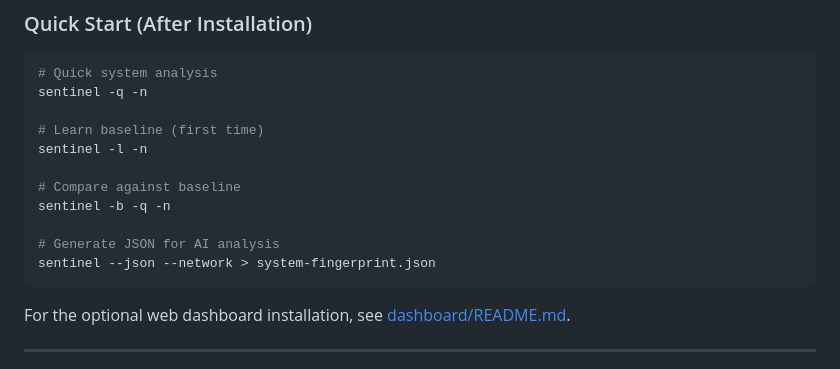
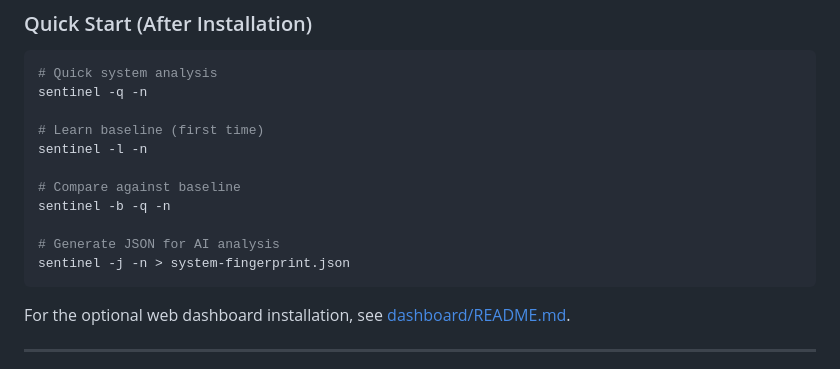
Before and after one commit to librepower/aix, a Markdown page: csentinel4aix/README.md, the part around the change. Rendered like a GitHub page.

````diff
--- a/csentinel4aix/README.md
+++ b/csentinel4aix/README.md
@@ -76,7 +76,7 @@ sentinel -l -n
 sentinel -b -q -n
 
 # Generate JSON for AI analysis
-sentinel --json --network > system-fingerprint.json
+sentinel -j -n > system-fingerprint.json
 ```
 
 For the optional web dashboard installation, see [dashboard/README.md](dashboard/README.md).
````
Also changed, not shown: csentinel4aix/dashboard/README.md (+4 -1 lines).
